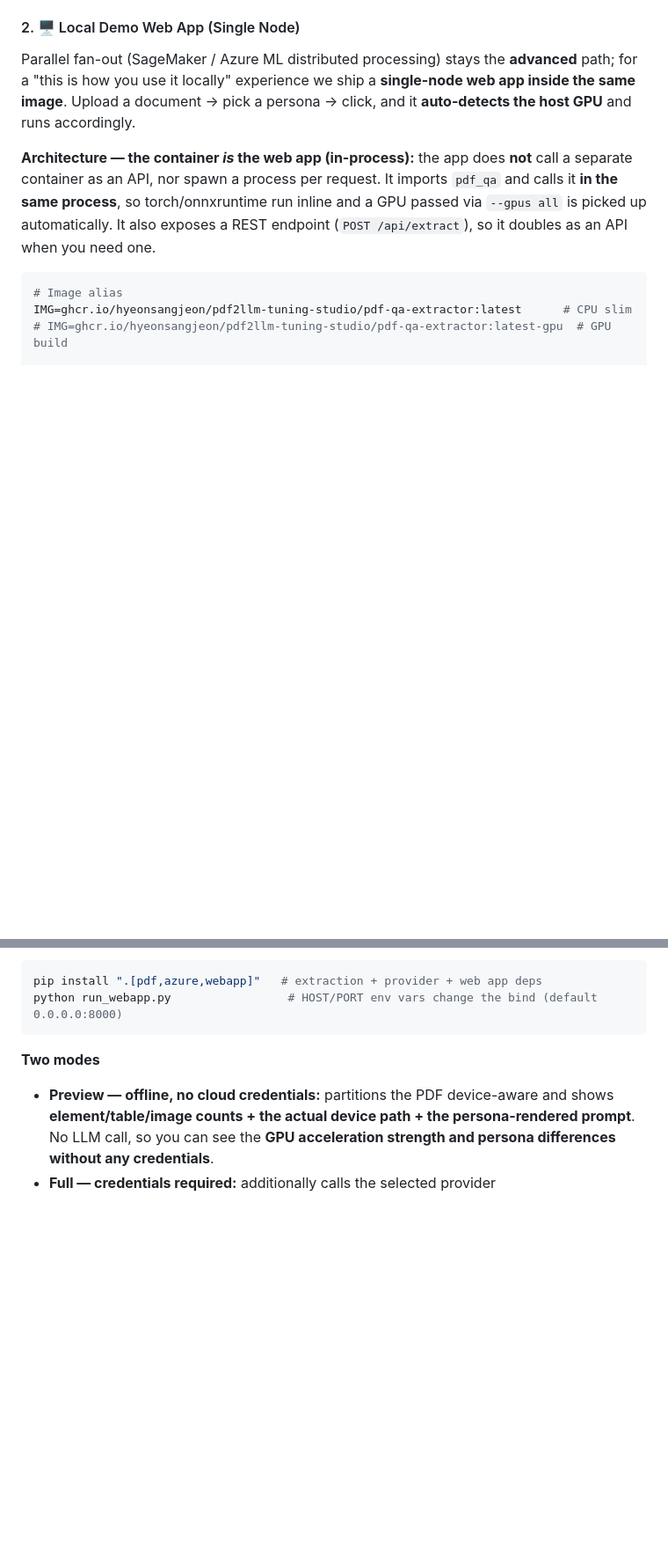
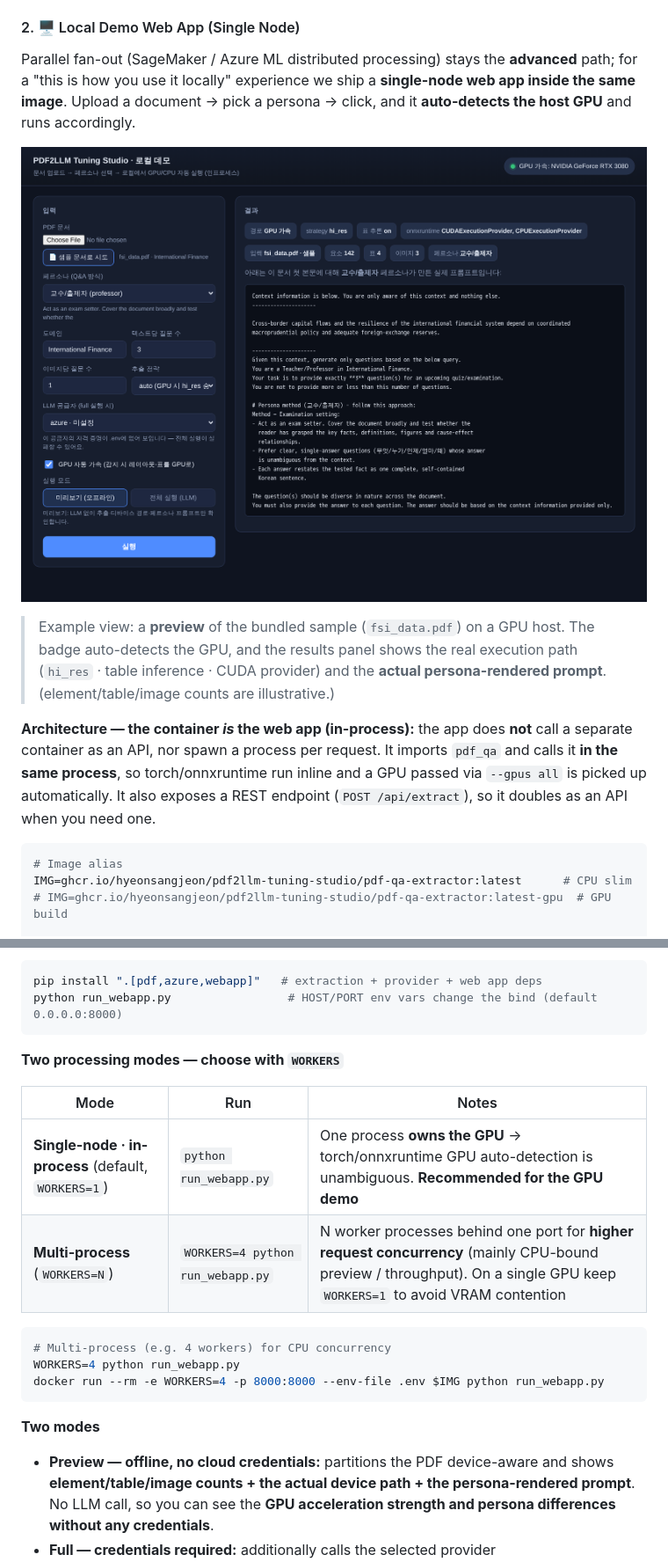
Before and after one commit to hyeonsangjeon/PDF2LLM-Tuning-Studio, a Markdown page: pdf_qa_extraction/README_en.md, 2 parts joined by grey strips. Shown at 88% size. Rendered like a GitHub page; pictures changed too: assets/images/webapp-demo.png (added); blank space fills up the shorter version.

````diff
--- a/pdf_qa_extraction/README_en.md
+++ b/pdf_qa_extraction/README_en.md
@@ -235,6 +235,10 @@ docker run --rm --gpus all -e PERSONA=analyst \
 
 Parallel fan-out (SageMaker / Azure ML distributed processing) stays the **advanced** path; for a "this is how you use it locally" experience we ship a **single-node web app inside the same image**. Upload a document → pick a persona → click, and it **auto-detects the host GPU** and runs accordingly.
 
+![PDF2LLM local demo web app — preview example](../assets/images/webapp-demo.png)
+
+> Example view: a **preview** of the bundled sample (`fsi_data.pdf`) on a GPU host. The badge auto-detects the GPU, and the results panel shows the real execution path (`hi_res` · table inference · CUDA provider) and the **actual persona-rendered prompt**. (element/table/image counts are illustrative.)
+
 **Architecture — the container *is* the web app (in-process):** the app does **not** call a separate container as an API, nor spawn a process per request. It imports `pdf_qa` and calls it **in the same process**, so torch/onnxruntime run inline and a GPU passed via `--gpus all` is picked up automatically. It also exposes a REST endpoint (`POST /api/extract`), so it doubles as an API when you need one.
 
 ```bash
@@ -255,6 +259,19 @@ Run locally (no container):
 ```bash
 pip install ".[pdf,azure,webapp]"   # extraction + provider + web app deps
 python run_webapp.py                 # HOST/PORT env vars change the bind (default 0.0.0.0:8000)
+```
+
+**Two processing modes — choose with `WORKERS`**
+
+| Mode | Run | Notes |
+|------|-----|-------|
+| **Single-node · in-process** (default, `WORKERS=1`) | `python run_webapp.py` | One process **owns the GPU** → torch/onnxruntime GPU auto-detection is unambiguous. **Recommended for the GPU demo** |
+| **Multi-process** (`WORKERS=N`) | `WORKERS=4 python run_webapp.py` | N worker processes behind one port for **higher request concurrency** (mainly CPU-bound preview / throughput). On a single GPU keep `WORKERS=1` to avoid VRAM contention |
+
+```bash
+# Multi-process (e.g. 4 workers) for CPU concurrency
+WORKERS=4 python run_webapp.py
+docker run --rm -e WORKERS=4 -p 8000:8000 --env-file .env $IMG python run_webapp.py
 ```
 
 **Two modes**
````
Also changed, not shown: README.md (+4 -0 lines), pdf_qa_extraction/README.md (+17 -0 lines), 1 other file.
